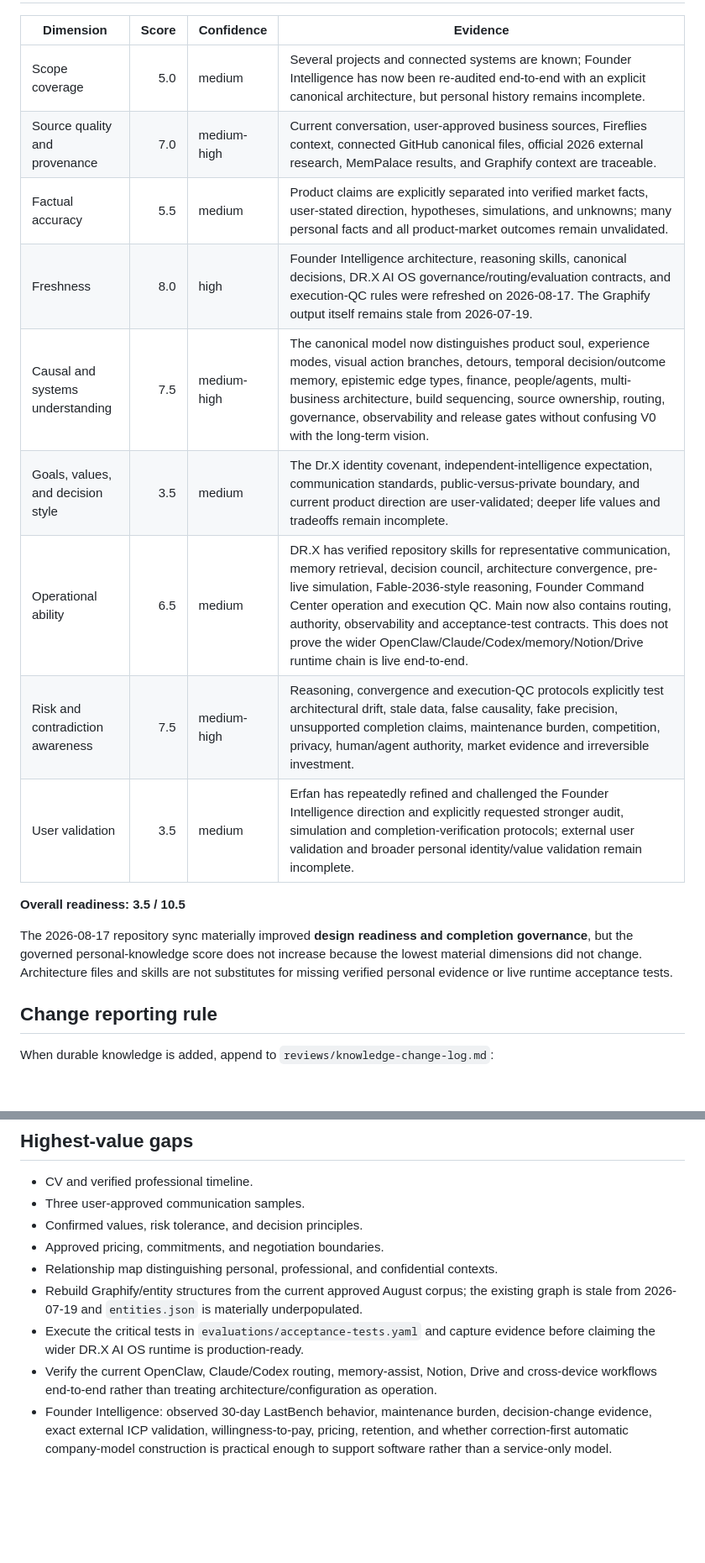
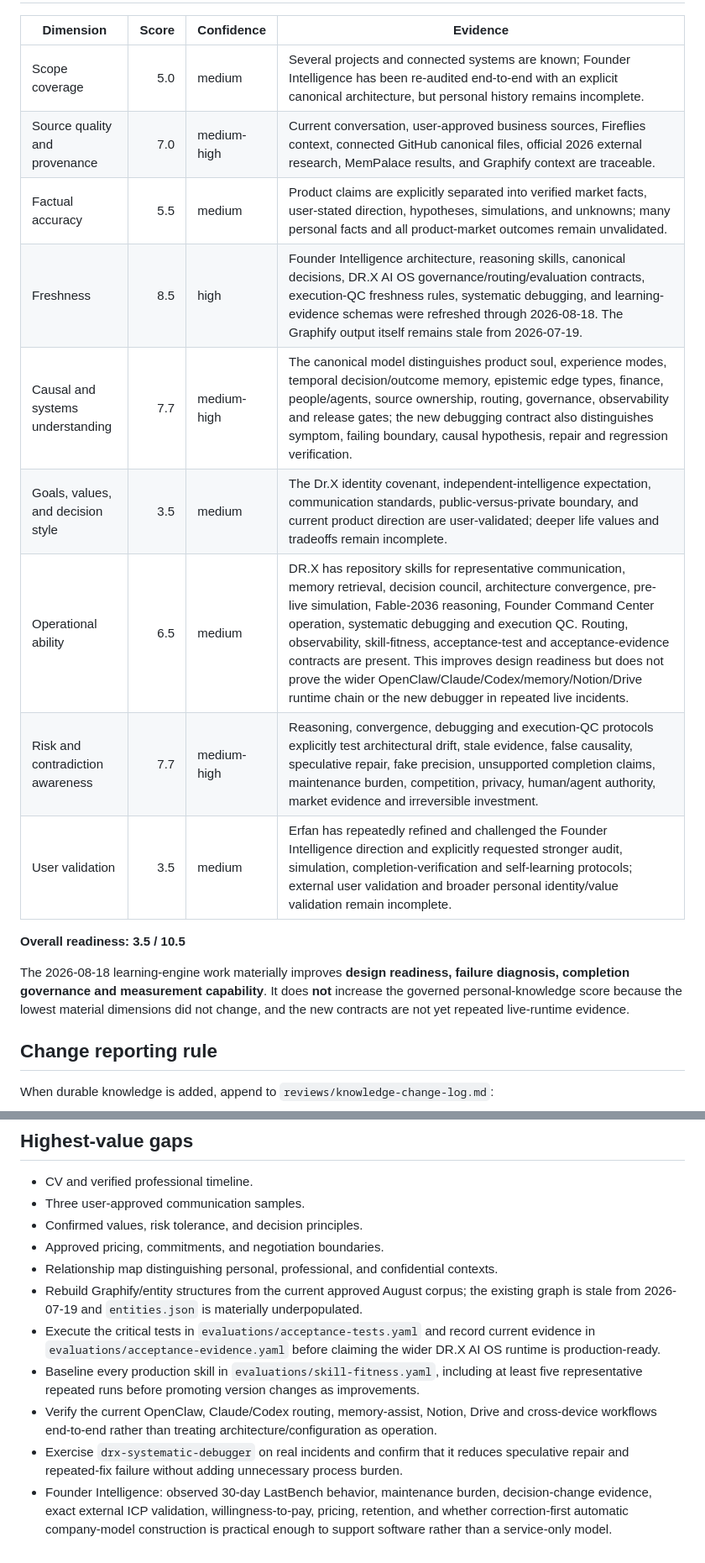
Before and after one commit to lets-colab/erfan-second-brain, a Markdown page: areas/knowledge-readiness.md, 2 parts joined by grey strips. Shown at 84% size. Drawn GitHub-style; blank space fills up the shorter version.

Commit message:
Reassess readiness after learning-engine contracts

```diff
--- a/areas/knowledge-readiness.md
+++ b/areas/knowledge-readiness.md
@@ -15,19 +15,19 @@ project model cannot hide weak knowledge of Erfan's identity, voice, or judgment
 
 | Dimension | Score | Confidence | Evidence |
 |---|---:|---|---|
-| Scope coverage | 5.0 | medium | Several projects and connected systems are known; Founder Intelligence has now been re-audited end-to-end with an explicit canonical architecture, but personal history remains incomplete. |
+| Scope coverage | 5.0 | medium | Several projects and connected systems are known; Founder Intelligence has been re-audited end-to-end with an explicit canonical architecture, but personal history remains incomplete. |
 | Source quality and provenance | 7.0 | medium-high | Current conversation, user-approved business sources, Fireflies context, connected GitHub canonical files, official 2026 external research, MemPalace results, and Graphify context are traceable. |
 | Factual accuracy | 5.5 | medium | Product claims are explicitly separated into verified market facts, user-stated direction, hypotheses, simulations, and unknowns; many personal facts and all product-market outcomes remain unvalidated. |
-| Freshness | 8.0 | high | Founder Intelligence architecture, reasoning skills, canonical decisions, DR.X AI OS governance/routing/evaluation contracts, and execution-QC rules were refreshed on 2026-08-17. The Graphify output itself remains stale from 2026-07-19. |
-| Causal and systems understanding | 7.5 | medium-high | The canonical model now distinguishes product soul, experience modes, visual action branches, detours, temporal decision/outcome memory, epistemic edge types, finance, people/agents, multi-business architecture, build sequencing, source ownership, routing, governance, observability and release gates without confusing V0 with the long-term vision. |
+| Freshness | 8.5 | high | Founder Intelligence architecture, reasoning skills, canonical decisions, DR.X AI OS governance/routing/evaluation contracts, execution-QC freshness rules, systematic debugging, and learning-evidence schemas were refreshed through 2026-08-18. The Graphify output itself remains stale from 2026-07-19. |
+| Causal and systems understanding | 7.7 | medium-high | The canonical model distinguishes product soul, experience modes, temporal decision/outcome memory, epistemic edge types, finance, people/agents, source ownership, routing, governance, observability and release gates; the new debugging contract also distinguishes symptom, failing boundary, causal hypothesis, repair and regression verification. |
 | Goals, values, and decision style | 3.5 | medium | The Dr.X identity covenant, independent-intelligence expectation, communication standards, public-versus-private boundary, and current product direction are user-validated; deeper life values and tradeoffs remain incomplete. |
-| Operational ability | 6.5 | medium | DR.X has verified repository skills for representative communication, memory retrieval, decision council, architecture convergence, pre-live simulation, Fable-2036-style reasoning, Founder Command Center operation and execution QC. Main now also contains routing, authority, observability and acceptance-test contracts. This does not prove the wider OpenClaw/Claude/Codex/memory/Notion/Drive runtime chain is live end-to-end. |
-| Risk and contradiction awareness | 7.5 | medium-high | Reasoning, convergence and execution-QC protocols explicitly test architectural drift, stale data, false causality, fake precision, unsupported completion claims, maintenance burden, competition, privacy, human/agent authority, market evidence and irreversible investment. |
-| User validation | 3.5 | medium | Erfan has repeatedly refined and challenged the Founder Intelligence direction and explicitly requested stronger audit, simulation and completion-verification protocols; external user validation and broader personal identity/value validation remain incomplete. |
+| Operational ability | 6.5 | medium | DR.X has repository skills for representative communication, memory retrieval, decision council, architecture convergence, pre-live simulation, Fable-2036 reasoning, Founder Command Center operation, systematic debugging and execution QC. Routing, observability, skill-fitness, acceptance-test and acceptance-evidence contracts are present. This improves design readiness but does not prove the wider OpenClaw/Claude/Codex/memory/Notion/Drive runtime chain or the new debugger in repeated live incidents. |
+| Risk and contradiction awareness | 7.7 | medium-high | Reasoning, convergence, debugging and execution-QC protocols explicitly test architectural drift, stale evidence, false causality, speculative repair, fake precision, unsupported completion claims, maintenance burden, competition, privacy, human/agent authority, market evidence and irreversible investment. |
+| User validation | 3.5 | medium | Erfan has repeatedly refined and challenged the Founder Intelligence direction and explicitly requested stronger audit, simulation, completion-verification and self-learning protocols; external user validation and broader personal identity/value validation remain incomplete. |
 
 **Overall readiness: 3.5 / 10.5**
 
-The 2026-08-17 repository sync materially improved **design readiness and completion governance**, but the governed personal-knowledge score does not increase because the lowest material dimensions did not change. Architecture files and skills are not substitutes for missing verified personal evidence or live runtime acceptance tests.
+The 2026-08-18 learning-engine work materially improves **design readiness, failure diagnosis, completion governance and measurement capability**. It does **not** increase the governed personal-knowledge score because the lowest material dimensions did not change, and the new contracts are not yet repeated live-runtime evidence.
 
 ## Change reporting rule
 
@@ -52,6 +52,8 @@ may be grouped, but must still appear in the ledger.
 - Approved pricing, commitments, and negotiation boundaries.
 - Relationship map distinguishing personal, professional, and confidential contexts.
 - Rebuild Graphify/entity structures from the current approved August corpus; the existing graph is stale from 2026-07-19 and `entities.json` is materially underpopulated.
-- Execute the critical tests in `evaluations/acceptance-tests.yaml` and capture evidence before claiming the wider DR.X AI OS runtime is production-ready.
+- Execute the critical tests in `evaluations/acceptance-tests.yaml` and record current evidence in `evaluations/acceptance-evidence.yaml` before claiming the wider DR.X AI OS runtime is production-ready.
+- Baseline every production skill in `evaluations/skill-fitness.yaml`, including at least five representative repeated runs before promoting version changes as improvements.
 - Verify the current OpenClaw, Claude/Codex routing, memory-assist, Notion, Drive and cross-device workflows end-to-end rather than treating architecture/configuration as operation.
+- Exercise `drx-systematic-debugger` on real incidents and confirm that it reduces speculative repair and repeated-fix failure without adding unnecessary process burden.
 - Founder Intelligence: observed 30-day LastBench behavior, maintenance burden, decision-change evidence, exact external ICP validation, willingness-to-pay, pricing, retention, and whether correction-first automatic company-model construction is practical enough to support software rather than a service-only model.
```
Also changed, not shown: other parts of areas/knowledge-readiness.md (+2 -2 lines).
